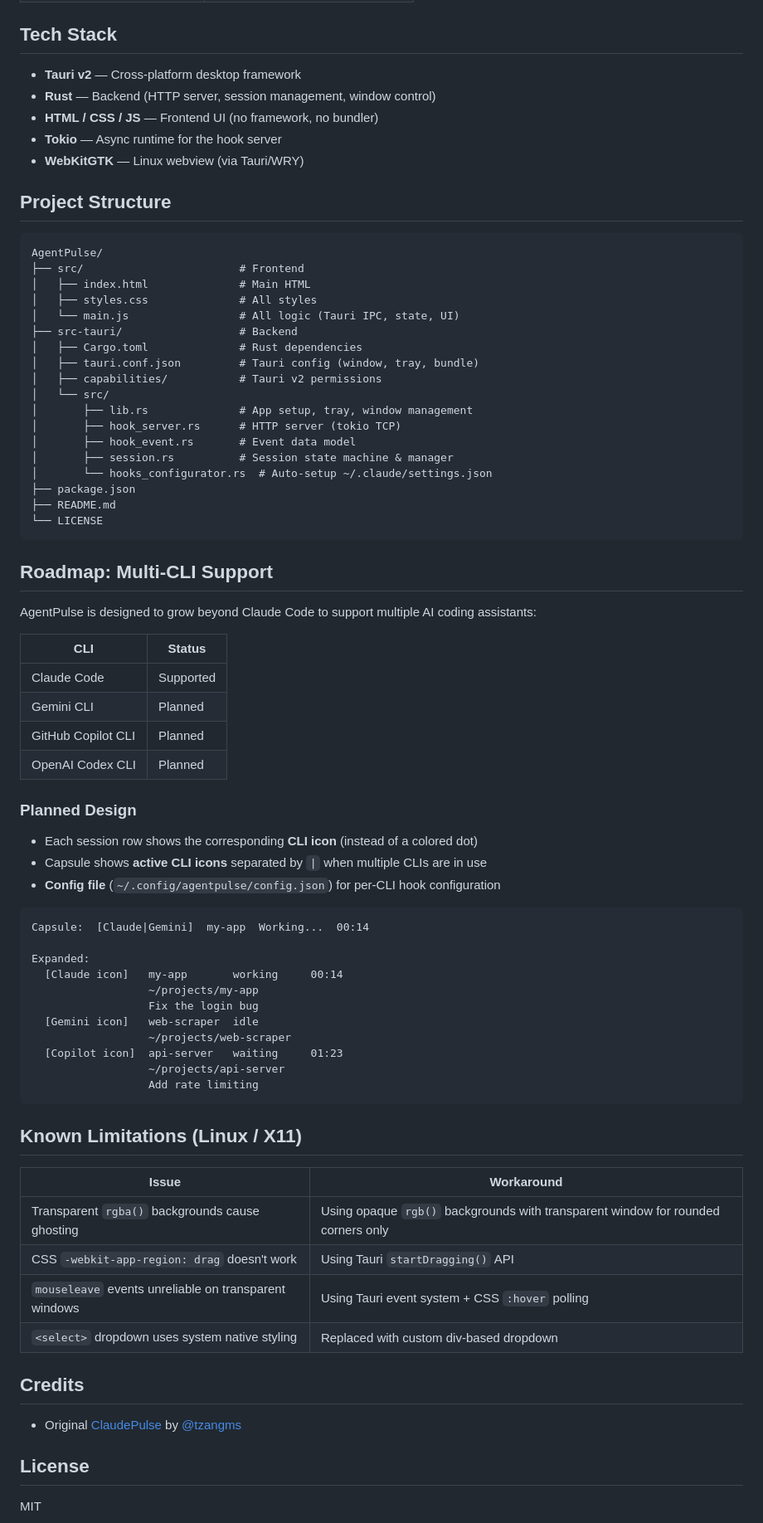
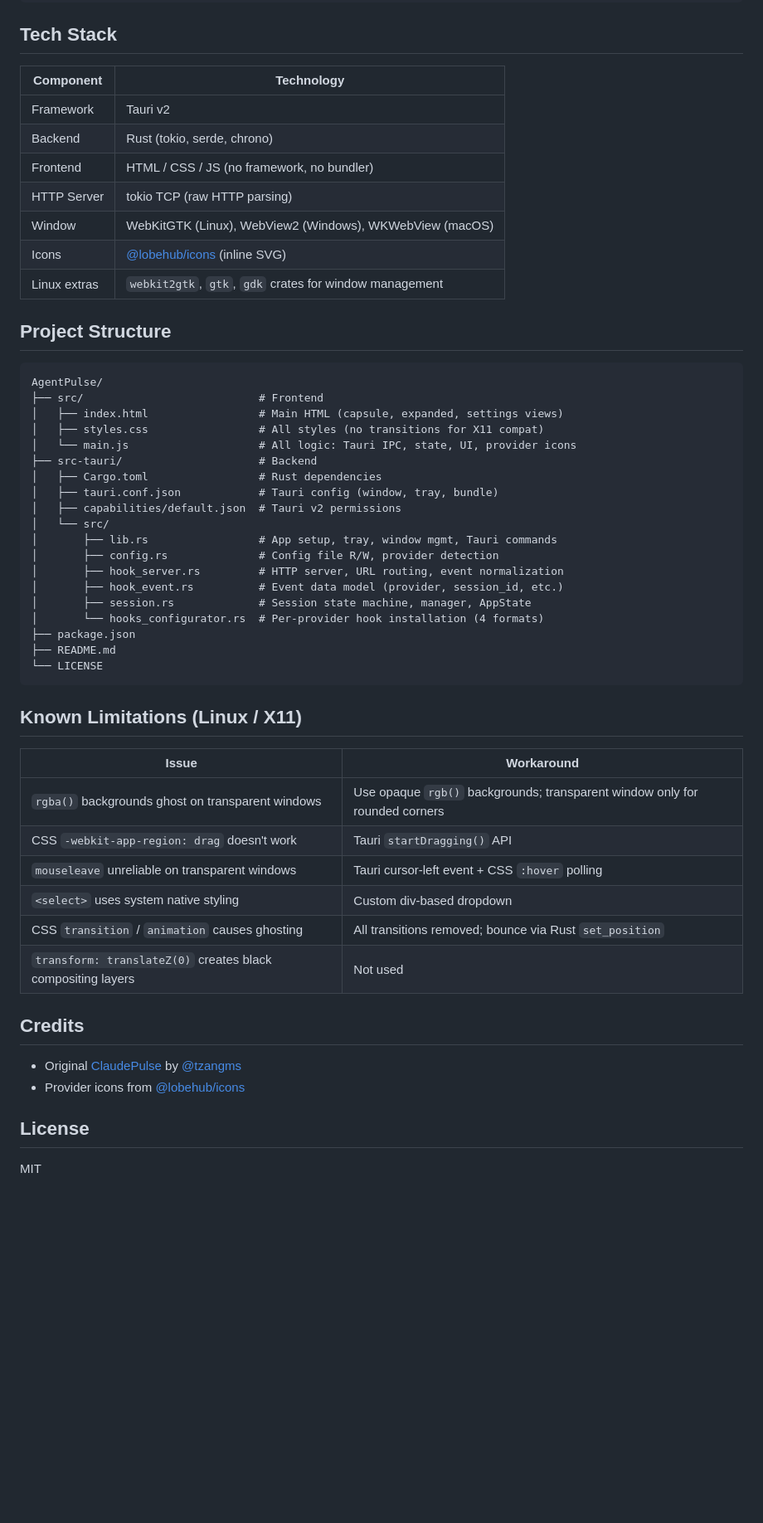
Before and after one commit to yazelin/AgentPulse, a Markdown page: README.md, the part around one of its changes. Shown at 83% size. GitHub-like rendering; blank space fills up the shorter version.

````diff
--- a/README.md
+++ b/README.md
@@ -149,78 +229,55 @@ Claude Code  ──curl──▶  AgentPulse HTTP Server  ──▶  Capsule UI
 
 ## Tech Stack
 
-- **Tauri v2** — Cross-platform desktop framework
-- **Rust** — Backend (HTTP server, session management, window control)
-- **HTML / CSS / JS** — Frontend UI (no framework, no bundler)
-- **Tokio** — Async runtime for the hook server
-- **WebKitGTK** — Linux webview (via Tauri/WRY)
+| Component | Technology |
+|-----------|-----------|
+| Framework | Tauri v2 |
+| Backend | Rust (tokio, serde, chrono) |
+| Frontend | HTML / CSS / JS (no framework, no bundler) |
+| HTTP Server | tokio TCP (raw HTTP parsing) |
+| Window | WebKitGTK (Linux), WebView2 (Windows), WKWebView (macOS) |
+| Icons | [@lobehub/icons](https://github.com/lobehub/lobe-icons) (inline SVG) |
+| Linux extras | `webkit2gtk`, `gtk`, `gdk` crates for window management |
 
 ## Project Structure
 
 ```
 AgentPulse/
-├── src/                        # Frontend
-│   ├── index.html              # Main HTML
-│   ├── styles.css              # All styles
-│   └── main.js                 # All logic (Tauri IPC, state, UI)
-├── src-tauri/                  # Backend
-│   ├── Cargo.toml              # Rust dependencies
-│   ├── tauri.conf.json         # Tauri config (window, tray, bundle)
-│   ├── capabilities/           # Tauri v2 permissions
+├── src/                           # Frontend
+│   ├── index.html                 # Main HTML (capsule, expanded, settings views)
+│   ├── styles.css                 # All styles (no transitions for X11 compat)
+│   └── main.js                    # All logic: Tauri IPC, state, UI, provider icons
+├── src-tauri/                     # Backend
+│   ├── Cargo.toml                 # Rust dependencies
+│   ├── tauri.conf.json            # Tauri config (window, tray, bundle)
+│   ├── capabilities/default.json  # Tauri v2 permissions
 │   └── src/
-│       ├── lib.rs              # App setup, tray, window management
-│       ├── hook_server.rs      # HTTP server (tokio TCP)
-│       ├── hook_event.rs       # Event data model
-│       ├── session.rs          # Session state machine & manager
-│       └── hooks_configurator.rs  # Auto-setup ~/.claude/settings.json
+│       ├── lib.rs                 # App setup, tray, window mgmt, Tauri commands
+│       ├── config.rs              # Config file R/W, provider detection
+│       ├── hook_server.rs         # HTTP server, URL routing, event normalization
+│       ├── hook_event.rs          # Event data model (provider, session_id, etc.)
+│       ├── session.rs             # Session state machine, manager, AppState
+│       └── hooks_configurator.rs  # Per-provider hook installation (4 formats)
 ├── package.json
 ├── README.md
 └── LICENSE
-```
-
-## Roadmap: Multi-CLI Support
-
-AgentPulse is designed to grow beyond Claude Code to support multiple AI coding assistants:
-
-| CLI | Status |
-|-----|--------|
-| Claude Code | Supported |
-| Gemini CLI | Planned |
-| GitHub Copilot CLI | Planned |
-| OpenAI Codex CLI | Planned |
-
-### Planned Design
-
-- Each session row shows the corresponding **CLI icon** (instead of a colored dot)
-- Capsule shows **active CLI icons** separated by `|` when multiple CLIs are in use
-- **Config file** (`~/.config/agentpulse/config.json`) for per-CLI hook configuration
-
-```
-Capsule:  [Claude|Gemini]  my-app  Working...  00:14
-
-Expanded:
-  [Claude icon]   my-app       working     00:14
-                  ~/projects/my-app
-                  Fix the login bug
-  [Gemini icon]   web-scraper  idle
-                  ~/projects/web-scraper
-  [Copilot icon]  api-server   waiting     01:23
-                  ~/projects/api-server
-                  Add rate limiting
 ```
 
 ## Known Limitations (Linux / X11)
 
 | Issue | Workaround |
 |-------|------------|
-| Transparent `rgba()` backgrounds cause ghosting | Using opaque `rgb()` backgrounds with transparent window for rounded corners only |
-| CSS `-webkit-app-region: drag` doesn't work | Using Tauri `startDragging()` API |
-| `mouseleave` events unreliable on transparent windows | Using Tauri event system + CSS `:hover` polling |
-| `<select>` dropdown uses system native styling | Replaced with custom div-based dropdown |
+| `rgba()` backgrounds ghost on transparent windows | Use opaque `rgb()` backgrounds; transparent window only for rounded corners |
+| CSS `-webkit-app-region: drag` doesn't work | Tauri `startDragging()` API |
+| `mouseleave` unreliable on transparent windows | Tauri cursor-left event + CSS `:hover` polling |
+| `<select>` uses system native styling | Custom div-based dropdown |
+| CSS `transition` / `animation` causes ghosting | All transitions removed; bounce via Rust `set_position` |
+| `transform: translateZ(0)` creates black compositing layers | Not used |
 
 ## Credits
 
 - Original [ClaudePulse](https://github.com/tzangms/ClaudePulse) by [@tzangms](https://github.com/tzangms)
+- Provider icons from [@lobehub/icons](https://github.com/lobehub/lobe-icons)
 
 ## License
 
````
Also changed, not shown: other parts of README.md (+142 -62 lines).
